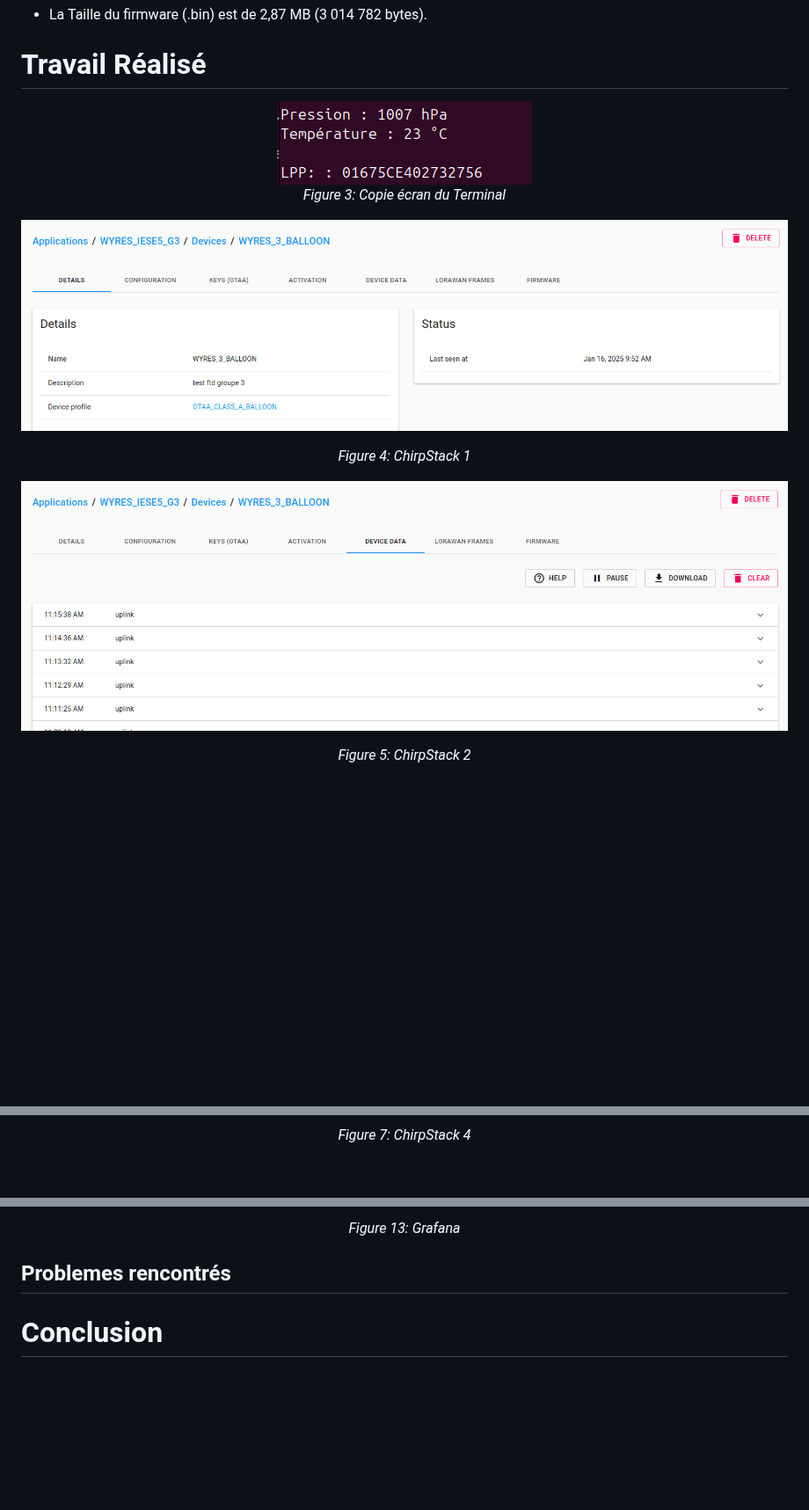
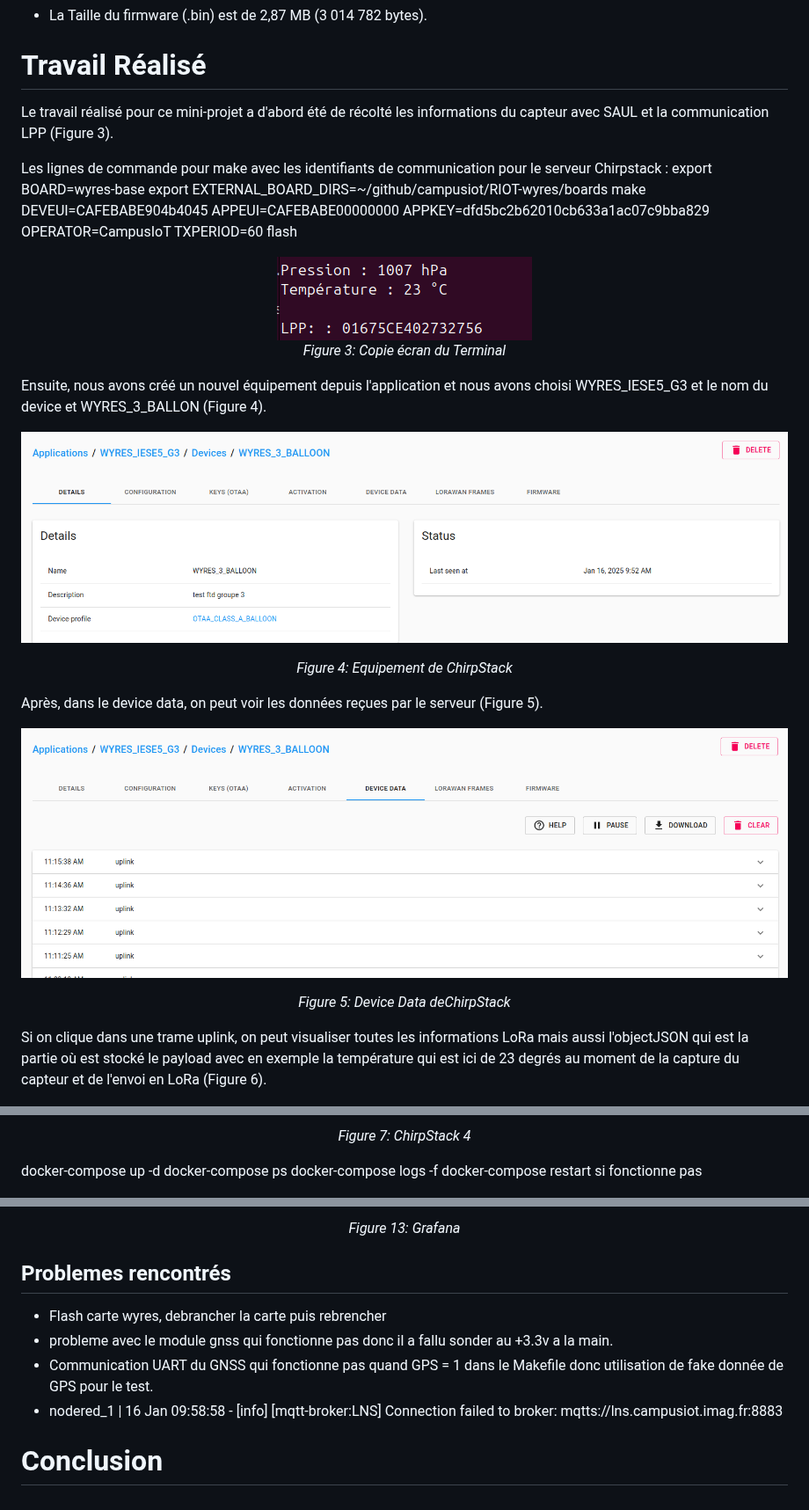
Before and after one commit to iese5-iot-2425-FTD-GNSS/docs, a Markdown page: Rapport.md, 3 parts joined by grey strips. Shown at 88% size. GitHub-like rendering; blank space fills up the shorter version.

```diff
--- a/Rapport.md
+++ b/Rapport.md
@@ -161,16 +161,29 @@ while (1) {
 
 # Travail Réalisé
 
+Le travail réalisé pour ce mini-projet a d'abord été de récolté les informations du capteur avec SAUL et la communication LPP (Figure 3).
+
+Les lignes de commande pour make avec les identifiants de communication pour le serveur Chirpstack :
+export BOARD=wyres-base
+export EXTERNAL_BOARD_DIRS=~/github/campusiot/RIOT-wyres/boards
+make DEVEUI=CAFEBABE904b4045 APPEUI=CAFEBABE00000000 APPKEY=dfd5bc2b62010cb633a1ac07c9bba829 OPERATOR=CampusIoT TXPERIOD=60 flash
+
 <div align="center">
   <img src="images/Terminal.png" alt="Figure 3: Terminal">
   <p><em>Figure 3: Copie écran du Terminal</em></p>
 </div>
 
+Ensuite, nous avons créé un nouvel équipement depuis l'application et nous avons choisi WYRES_IESE5_G3 et le nom du device et WYRES_3_BALLON (Figure 4).
+
 ![Figure 4: ChirpStack 1](images/chirpstack1.png)
-<p align="center"><em>Figure 4: ChirpStack 1</em></p>
+<p align="center"><em>Figure 4: Equipement de ChirpStack </em></p>
+
+Après, dans le device data, on peut voir les données reçues par le serveur (Figure 5).
 
 ![Figure 5: ChirpStack 2](images/chirpstack2.png)
-<p align="center"><em>Figure 5: ChirpStack 2</em></p>
+<p align="center"><em>Figure 5: Device Data deChirpStack </em></p>
+
+Si on clique dans une trame uplink, on peut visualiser toutes les informations LoRa mais aussi l'objectJSON qui est la partie où est stocké le payload avec en exemple la température qui est ici de 23 degrés au moment de la capture du capteur et de l'envoi en LoRa (Figure 6).
 
 <div align="center">
   <img src="images/chirpstack3.png" alt="Figure 6: ChirpStack 3">
@@ -179,6 +192,13 @@ while (1) {
 
 ![Figure 7: ChirpStack 4](images/chirpstack4.png)
 <p align="center"><em>Figure 7: ChirpStack 4</em></p>
+
+
+docker-compose up -d
+docker-compose ps
+docker-compose logs -f
+docker-compose restart 	si fonctionne pas
+
 
 ![Figure 8: Node-RED 1](images/nodered1.png)
 <p align="center"><em>Figure 8: Node-RED 1</em></p>
@@ -205,4 +225,9 @@ while (1) {
 
 ## Problemes rencontrés
 
+- Flash carte wyres, debrancher la carte puis rebrencher
+- probleme avec le module gnss qui fonctionne pas donc il a fallu sonder au +3.3v a la main.
+- Communication UART du GNSS qui fonctionne pas quand GPS = 1 dans le Makefile donc utilisation de fake donnée de GPS pour le test.
+- nodered_1  	| 16 Jan 09:58:58 - [info] [mqtt-broker:LNS] Connection failed to broker: mqtts://lns.campusiot.imag.fr:8883
+
 # Conclusion
```
